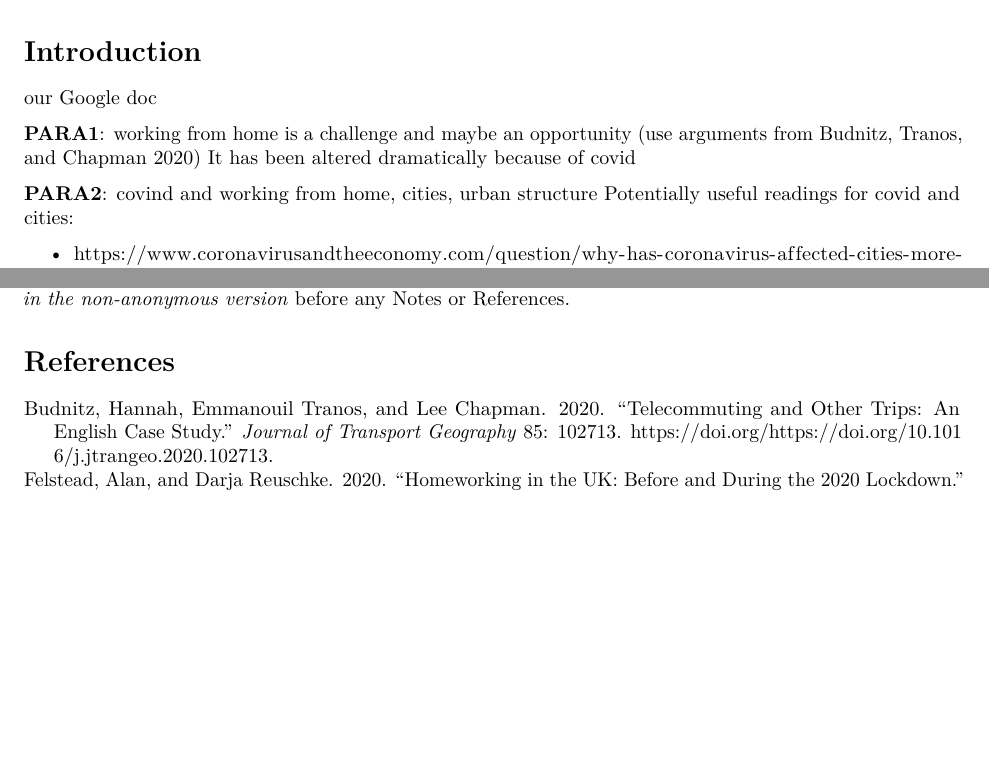
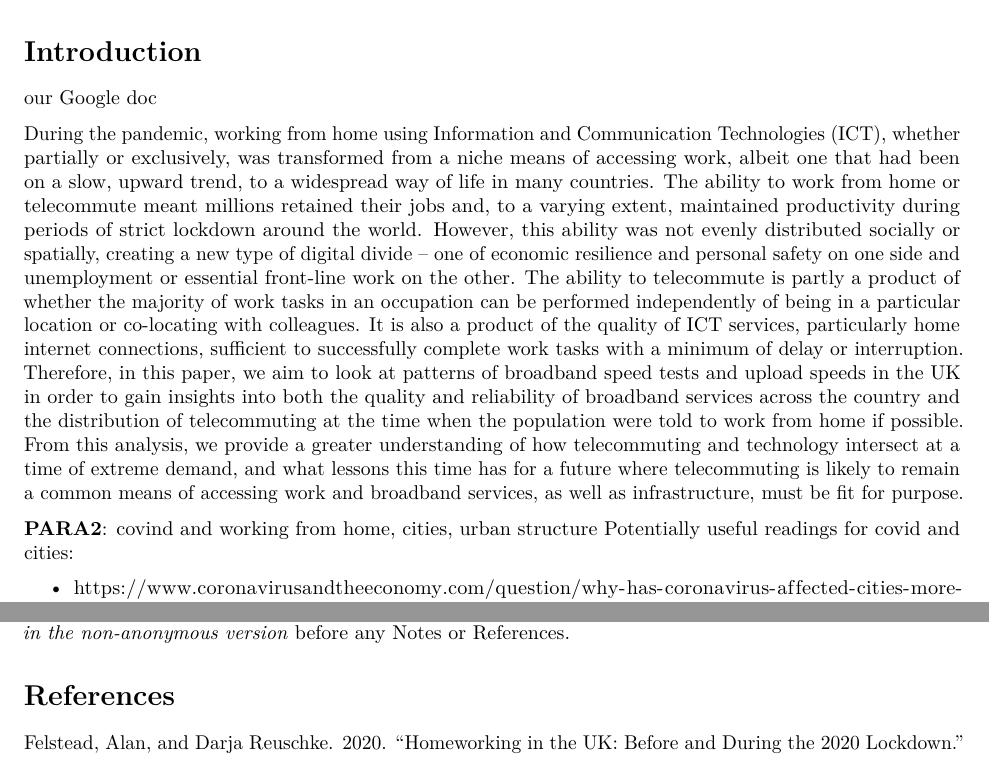
Before and after one commit to etranos/broadband.speed.covid, an R Markdown document (paper/v1/broadband.speed.covid.Rmd): two parts of pages 1 and 2 of 2, joined at a grey line, cut so that both start at the same text, the shorter picture padded with empty space. Rendered offline with R 4.5, knitr and Pandoc, then LaTeX, with nearby package versions; drawn as R Markdown's standard PDF in place of the format the file asks for.

Commit message:
juut brought some of the google doc text

```diff
--- a/paper/v1/broadband.speed.covid.Rmd
+++ b/paper/v1/broadband.speed.covid.Rmd
@@ -33,8 +33,35 @@ output: rticles::tf_article
 
 [our Google doc](https://docs.google.com/document/d/1PWjkmgzWGYKR9wFogKYw7l-8mZLoORt593x-Tu-f2-M/edit#heading=h.i5om1o8wpcd9)
 
-**PARA1**: working from home is a challenge and maybe an opportunity [use arguments from @BUDNITZ2020102713]
-It has been altered dramatically because of covid
+<!-- **PARA1**: working from home is a challenge and maybe an opportunity [use arguments from @BUDNITZ2020102713] -->
+<!-- It has been altered dramatically because of covid -->
+
+During the pandemic, working from home using Information and Communication
+Technologies (ICT), whether partially or exclusively, was transformed from a
+niche means of accessing work, albeit one that had been on a slow, upward trend,
+to a widespread way of life in many countries.
+The ability to work from home or telecommute meant millions retained their jobs
+and, to a varying extent, maintained productivity during periods of strict
+lockdown around the world.
+However, this ability was not evenly distributed socially or spatially, creating
+a new type of digital divide -- one of economic resilience and personal safety on
+one side and unemployment or essential front-line work on the other.
+The ability to telecommute is partly a product of whether the majority of work
+tasks in an occupation can be performed independently of being in a particular
+location or co-locating with colleagues.
+It is also a product of the quality of ICT services, particularly home internet
+connections, sufficient to successfully complete work tasks with a minimum of
+delay or interruption.
+Therefore, in this paper, we aim to look at patterns of broadband speed tests
+and upload speeds in the UK in order to gain insights into both the quality and
+reliability of broadband services across the country and the distribution of
+telecommuting at the time when the population were told to work from home if
+possible.
+From this analysis, we provide a greater understanding of how telecommuting and
+technology intersect at a time of extreme demand, and what lessons this time has
+for a future where telecommuting is likely to remain a common means of accessing
+work and broadband services, as well as infrastructure, must be fit for purpose.
+
 
 **PARA2**: covind and working from home, cities, urban structure
 Potentially useful readings for covid and cities:
```
